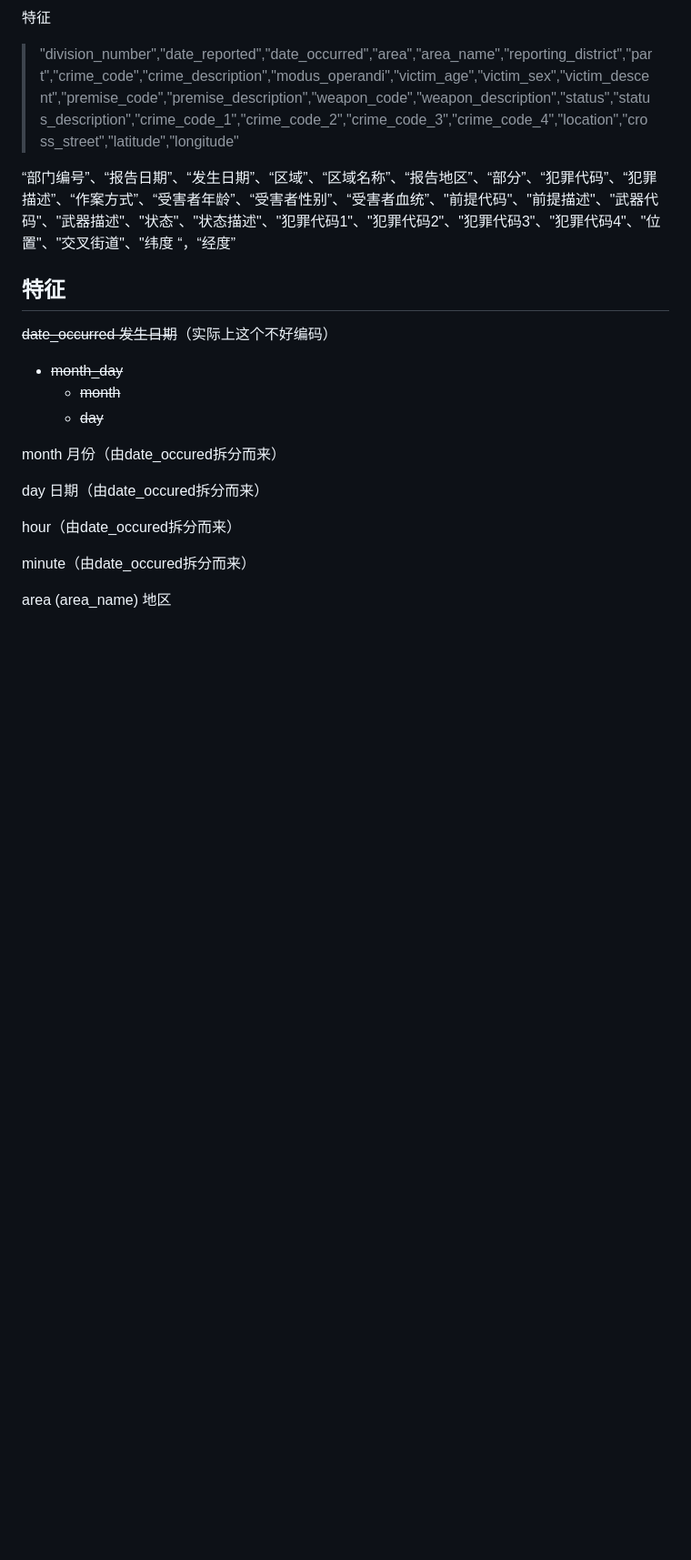
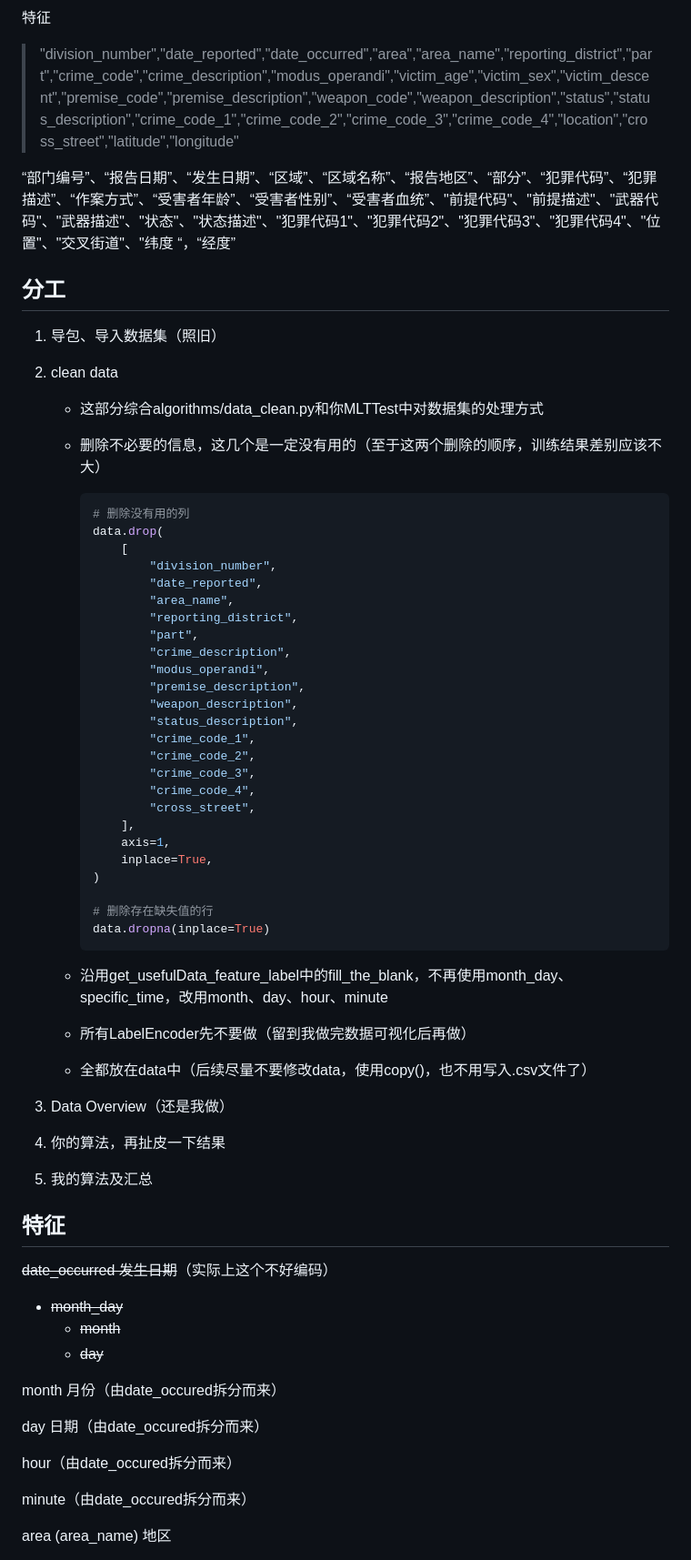
Before and after one commit to ArronVague/Los-Angeles-Crime, a Markdown page: README.md, the part around the change. Shown: that part at 91% size. Drawn GitHub-style; blank space fills up the shorter version.

Commit message:
Add division of work

````diff
--- a/README.md
+++ b/README.md
@@ -15,6 +15,56 @@ Python 3.9.17
 > "division_number","date_reported","date_occurred","area","area_name","reporting_district","part","crime_code","crime_description","modus_operandi","victim_age","victim_sex","victim_descent","premise_code","premise_description","weapon_code","weapon_description","status","status_description","crime_code_1","crime_code_2","crime_code_3","crime_code_4","location","cross_street","latitude","longitude"
 
 “部门编号”、“报告日期”、“发生日期”、“区域”、“区域名称”、“报告地区”、“部分”、“犯罪代码”、“犯罪描述”、“作案方式”、“受害者年龄”、“受害者性别”、“受害者血统”、"前提代码"、"前提描述"、"武器代码"、"武器描述"、"状态"、"状态描述"、"犯罪代码1"、"犯罪代码2"、"犯罪代码3"、"犯罪代码4"、"位置"、"交叉街道"、"纬度 “，“经度”
+
+## 分工
+
+1. 导包、导入数据集（照旧）
+
+2. clean data
+
+   - 这部分综合algorithms/data_clean.py和你MLTTest中对数据集的处理方式
+
+   - 删除不必要的信息，这几个是一定没有用的（至于这两个删除的顺序，训练结果差别应该不大）
+
+     ```python
+     # 删除没有用的列
+     data.drop(
+         [
+             "division_number",
+             "date_reported",
+             "area_name",
+             "reporting_district",
+             "part",
+             "crime_description",
+             "modus_operandi",
+             "premise_description",
+             "weapon_description",
+             "status_description",
+             "crime_code_1",
+             "crime_code_2",
+             "crime_code_3",
+             "crime_code_4",
+             "cross_street",
+         ],
+         axis=1,
+         inplace=True,
+     )
+
+     # 删除存在缺失值的行
+     data.dropna(inplace=True)
+     ```
+
+   - 沿用get_usefulData_feature_label中的fill_the_blank，不再使用month_day、specific_time，改用month、day、hour、minute
+
+   - 所有LabelEncoder先不要做（留到我做完数据可视化后再做）
+
+   - 全都放在data中（后续尽量不要修改data，使用copy()，也不用写入.csv文件了）
+
+3. Data Overview（还是我做）
+
+4. 你的算法，再扯皮一下结果
+
+5. 我的算法及汇总
 
 ## 特征
 
````
